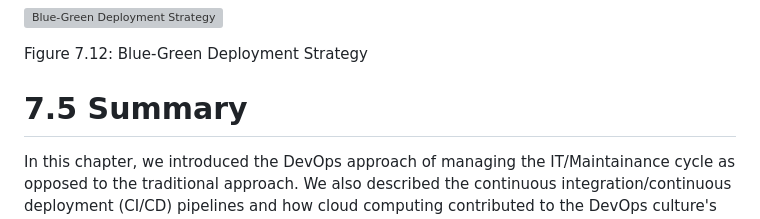
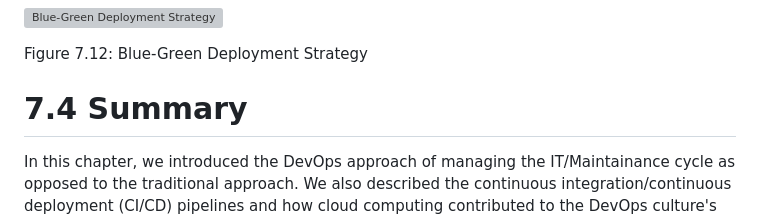
Before and after one commit to DrShaimaaAli/CloudThresholdBook, a Markdown page: Content/Ch7-DevOps.md, the part around the change. Drawn GitHub-style; grey boxes are pictures that could not be loaded.

```diff
--- a/Content/Ch7-DevOps.md
+++ b/Content/Ch7-DevOps.md
@@ -356,7 +356,7 @@ In the blue-green strategy, the old deployment would be labelled &#39;blue&#39;
 
 Figure 7.12: Blue-Green Deployment Strategy
 
-# 7.5 Summary
+# 7.4 Summary
 
 In this chapter, we introduced the DevOps approach of managing the IT/Maintainance cycle as opposed to the traditional approach. We also described the continuous integration/continuous deployment (CI/CD) pipelines and how cloud computing contributed to the DevOps culture&#39;s popularity. Finally, we described three popular CD strategies with example implementations using GKE.
 # Relevant lab\(s\) on Qwicklabs
```
